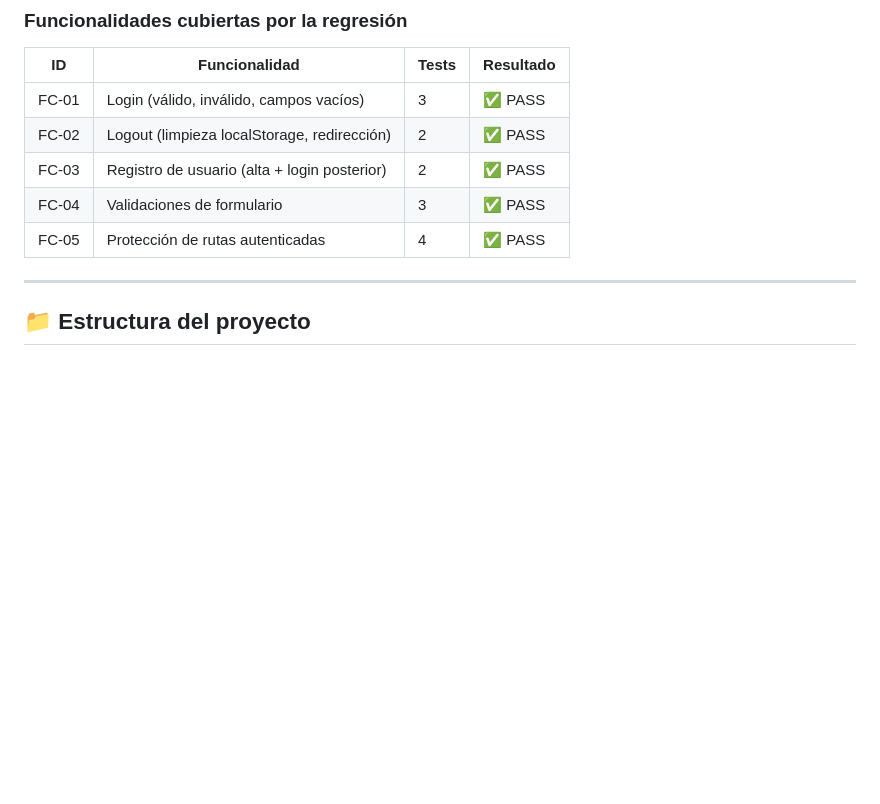
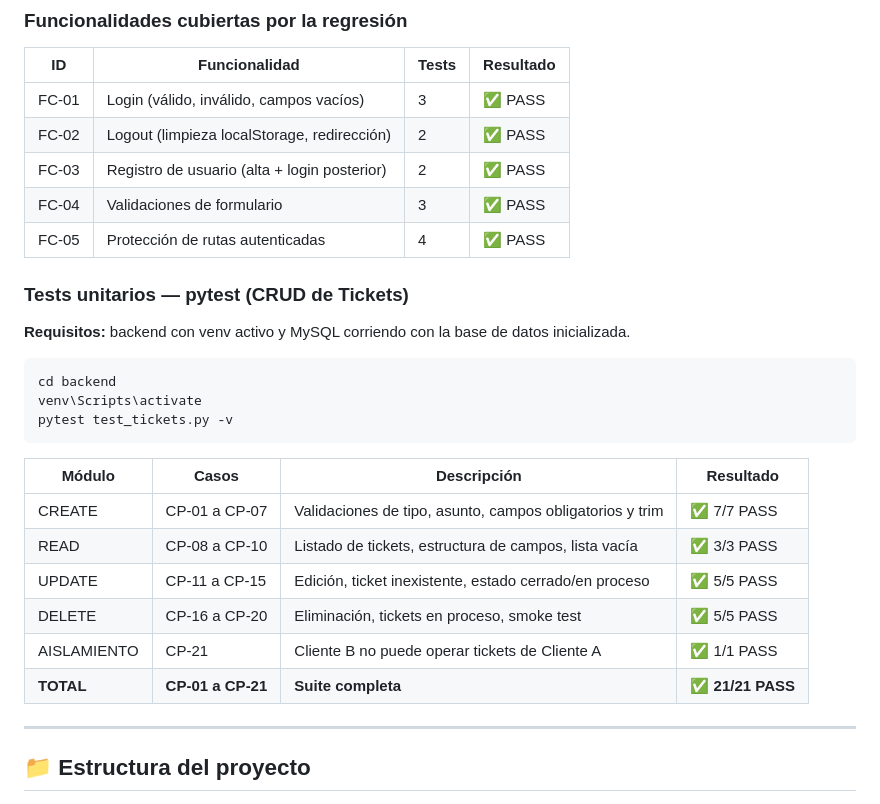
Before and after one commit to RobertoVildoza/proyecto-green-computer, a Markdown page: README.md, the part around the change. Rendered like a GitHub page; blank space fills up the shorter version.

Commit message:
docs: README revisado

````diff
--- a/README.md
+++ b/README.md
@@ -303,6 +303,24 @@ npx playwright show-report
 | FC-04 | Validaciones de formulario | 3 | ✅ PASS |
 | FC-05 | Protección de rutas autenticadas | 4 | ✅ PASS |
 
+### Tests unitarios — pytest (CRUD de Tickets)
+
+**Requisitos:** backend con venv activo y MySQL corriendo con la base de datos inicializada.
+
+```bash
+cd backend
+venv\Scripts\activate
+pytest test_tickets.py -v
+```
+
+| Módulo | Casos | Descripción | Resultado |
+|--------|-------|-------------|-----------|
+| CREATE | CP-01 a CP-07 | Validaciones de tipo, asunto, campos obligatorios y trim | ✅ 7/7 PASS |
+| READ | CP-08 a CP-10 | Listado de tickets, estructura de campos, lista vacía | ✅ 3/3 PASS |
+| UPDATE | CP-11 a CP-15 | Edición, ticket inexistente, estado cerrado/en proceso | ✅ 5/5 PASS |
+| DELETE | CP-16 a CP-20 | Eliminación, tickets en proceso, smoke test | ✅ 5/5 PASS |
+| AISLAMIENTO | CP-21 | Cliente B no puede operar tickets de Cliente A | ✅ 1/1 PASS |
+| **TOTAL** | **CP-01 a CP-21** | **Suite completa** | **✅ 21/21 PASS** |
 ---
 
 ## 📁 Estructura del proyecto
````
